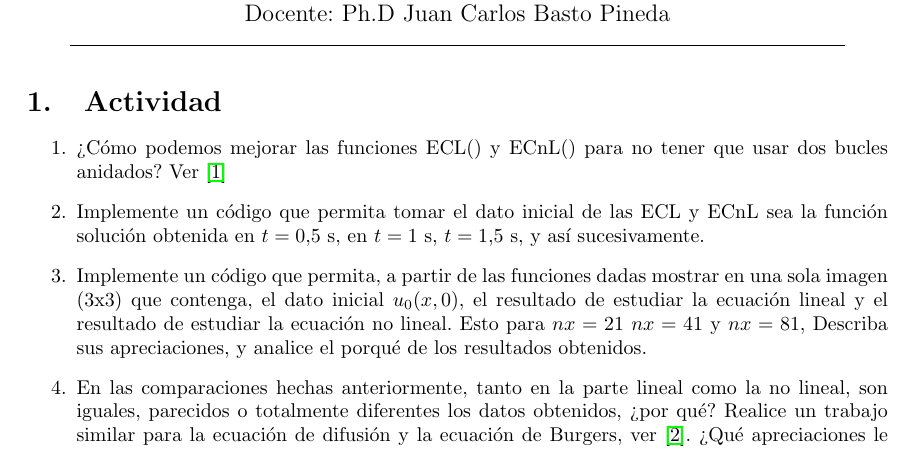
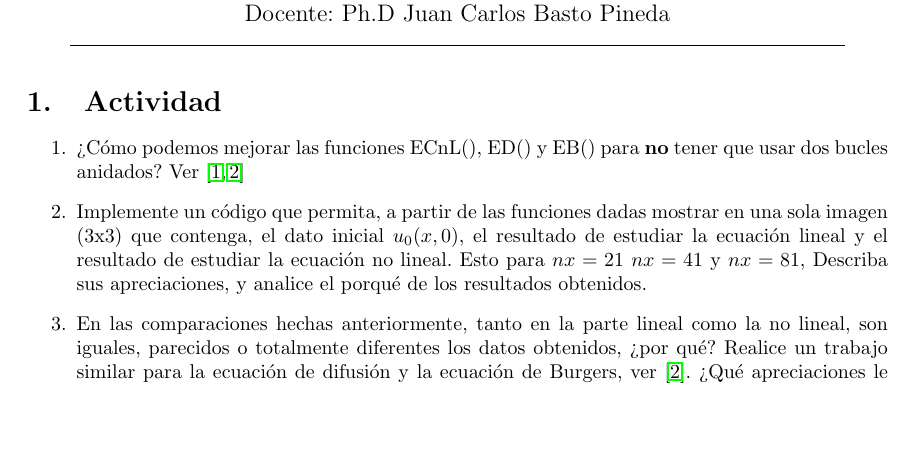
Before and after one commit to LeonardoLopez2218061/Proyecto_Final_EDP-NS, a LaTeX problem sheet (Tarea/Tarea.tex): part of page 1 of 3, cut so that both start at the same text, the shorter picture padded with empty space. Compiled offline with LaTeX, dvips and Ghostscript.

Commit message:
Añadir TrabajandoEDP_en_2D y arreglos en la tarea, etc

```diff
--- a/Tarea/Tarea.tex
+++ b/Tarea/Tarea.tex
@@ -45,9 +45,7 @@
 
 
 \begin{enumerate}
-	\item ¿Cómo podemos mejorar las funciones ECL() y ECnL() para no tener que usar dos bucles anidados? Ver \cite{LeonardoEC}
-
-	\item Implemente un código que permita tomar el dato inicial de las ECL y ECnL sea la función solución obtenida en $t= 0.5$ s, en $t=1$ s, $t=1.5$ s, y así sucesivamente.
+	\item ¿Cómo podemos mejorar las funciones ECnL(), ED() y EB() para \textbf{no} tener que usar dos bucles anidados? Ver \cite{LeonardoEC,LeonardoED}
 
 	\item Implemente un código que permita, a partir de las funciones dadas mostrar en una sola imagen (3x3) que contenga,  el dato inicial $u_0(x,0)$, el resultado de estudiar la ecuación lineal y el resultado de estudiar la ecuación no lineal. Esto para $nx= 21$ $nx= 41$ y $nx= 81$,  Describa sus apreciaciones, y analice el porqué de los resultados obtenidos.
 
```
Also changed, not shown: Tarea/Tarea.pdf, 5 other files.
